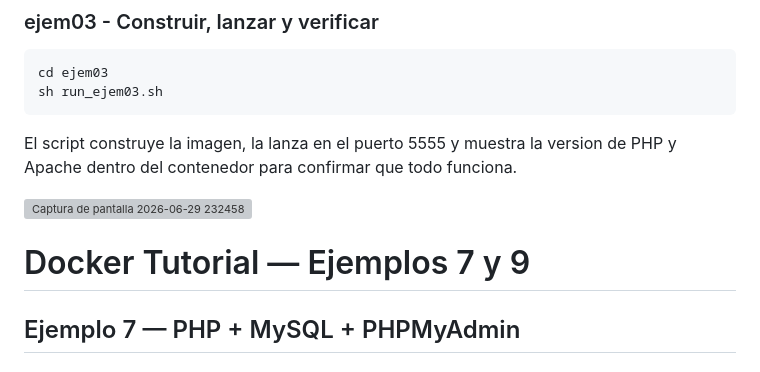
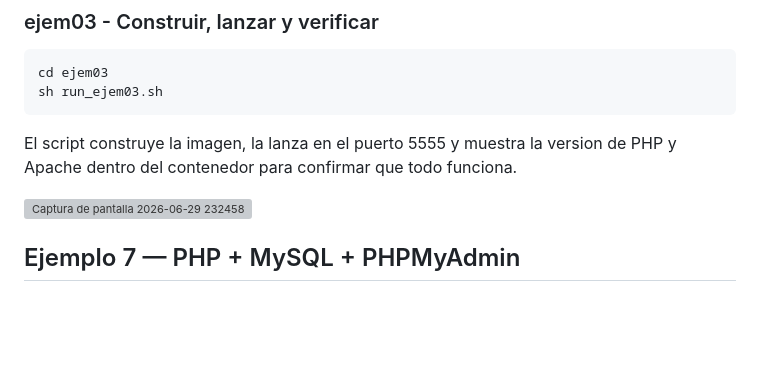
Before and after one commit to 07-NoelCh/Docker-ejemplos, a Markdown page: README.md, the part around the change. Drawn GitHub-style; blank space fills up the shorter version; grey boxes are pictures that could not be loaded.

Commit message:
Remove Docker Tutorial section from README
Removed Docker Tutorial section for examples 7 and 9 from README.

```diff
--- a/README.md
+++ b/README.md
@@ -90,8 +90,6 @@ de PHP y Apache dentro del contenedor para confirmar que todo funciona.
 
 <img width="1366" height="768" alt="Captura de pantalla 2026-06-29 232458" src="https://github.com/user-attachments/assets/026cb36e-f941-4666-b17d-79a6c0726d82" />
 
-
-# Docker Tutorial — Ejemplos 7 y 9
 
 ## Ejemplo 7 — PHP + MySQL + PHPMyAdmin
 
```
